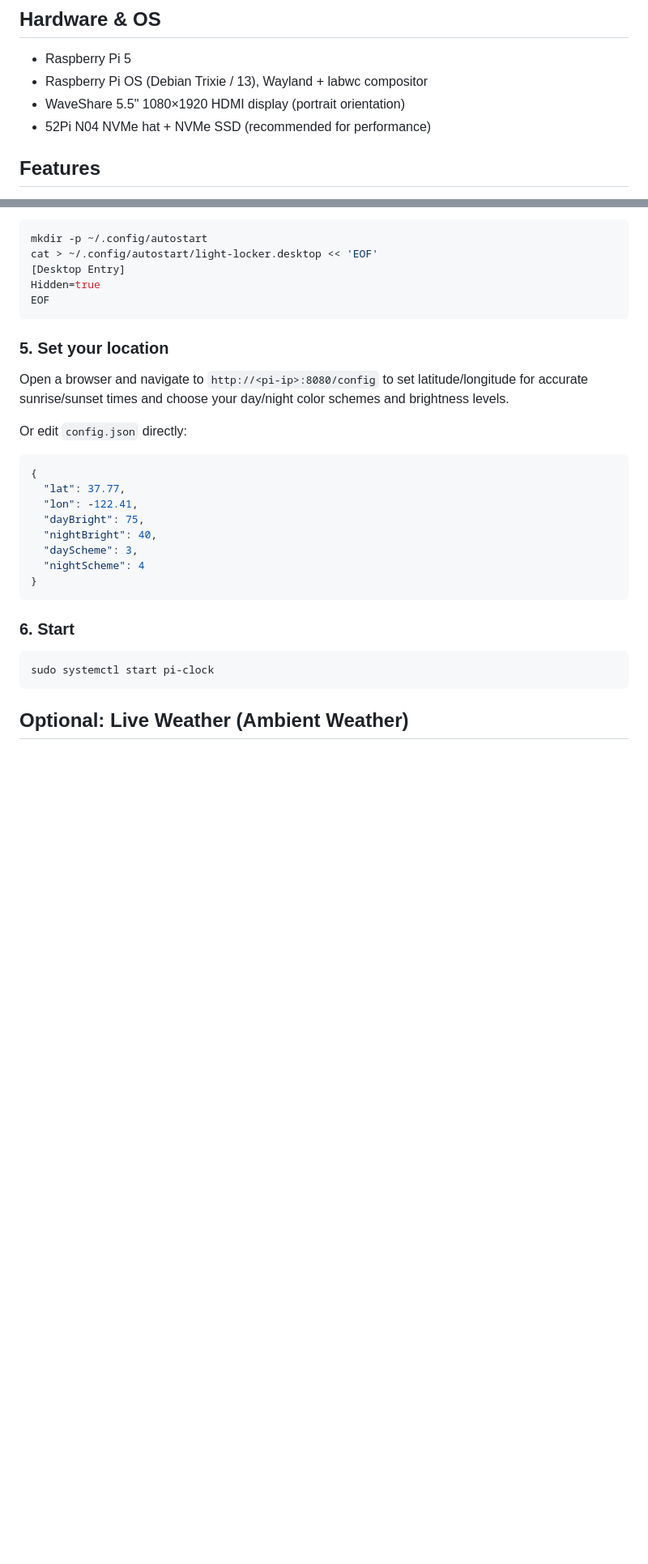
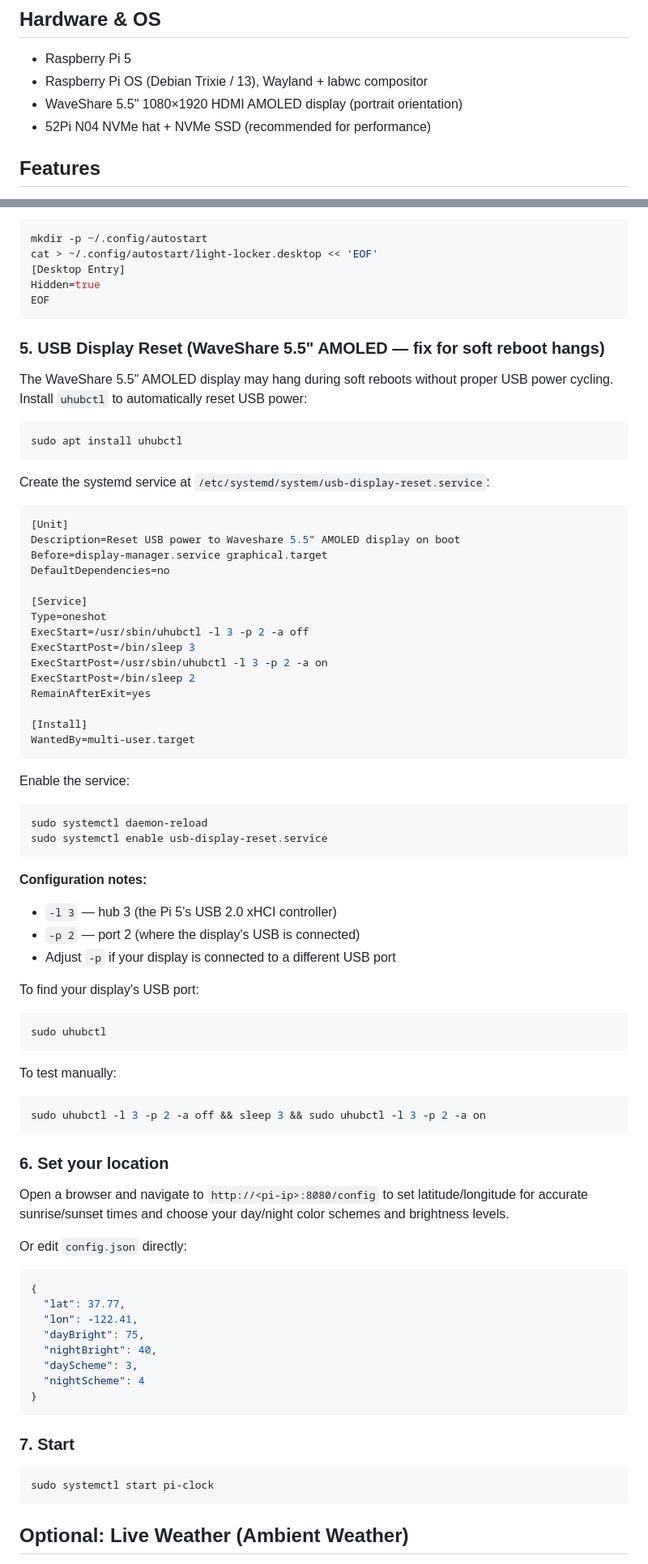
Before and after one commit to kenac99/Pi-Clock, a Markdown page: README.md, 2 parts joined by grey strips. Shown at 81% size. Drawn GitHub-style; blank space fills up the shorter version.

Commit message:
Add USB display reset setup step for WaveShare 5.5" AMOLED soft reboot fix

````diff
--- a/README.md
+++ b/README.md
@@ -8,7 +8,7 @@ A full-screen DS-Digital clock for Raspberry Pi with a 1080×1920 portrait displ
 
 - Raspberry Pi 5
 - Raspberry Pi OS (Debian Trixie / 13), Wayland + labwc compositor
-- WaveShare 5.5" 1080×1920 HDMI display (portrait orientation)
+- WaveShare 5.5" 1080×1920 HDMI AMOLED display (portrait orientation)
 - 52Pi N04 NVMe hat + NVMe SSD (recommended for performance)
 
 ## Features
@@ -69,7 +69,59 @@ Hidden=true
 EOF
 ```
 
-### 5. Set your location
+### 5. USB Display Reset (WaveShare 5.5" AMOLED — fix for soft reboot hangs)
+
+The WaveShare 5.5" AMOLED display may hang during soft reboots without proper USB power cycling. Install `uhubctl` to automatically reset USB power:
+
+```bash
+sudo apt install uhubctl
+```
+
+Create the systemd service at `/etc/systemd/system/usb-display-reset.service`:
+
+```ini
+[Unit]
+Description=Reset USB power to Waveshare 5.5" AMOLED display on boot
+Before=display-manager.service graphical.target
+DefaultDependencies=no
+
+[Service]
+Type=oneshot
+ExecStart=/usr/sbin/uhubctl -l 3 -p 2 -a off
+ExecStartPost=/bin/sleep 3
+ExecStartPost=/usr/sbin/uhubctl -l 3 -p 2 -a on
+ExecStartPost=/bin/sleep 2
+RemainAfterExit=yes
+
+[Install]
+WantedBy=multi-user.target
+```
+
+Enable the service:
+
+```bash
+sudo systemctl daemon-reload
+sudo systemctl enable usb-display-reset.service
+```
+
+**Configuration notes:**
+- `-l 3` — hub 3 (the Pi 5's USB 2.0 xHCI controller)
+- `-p 2` — port 2 (where the display's USB is connected)
+- Adjust `-p` if your display is connected to a different USB port
+
+To find your display's USB port:
+
+```bash
+sudo uhubctl
+```
+
+To test manually:
+
+```bash
+sudo uhubctl -l 3 -p 2 -a off && sleep 3 && sudo uhubctl -l 3 -p 2 -a on
+```
+
+### 6. Set your location
 
 Open a browser and navigate to `http://<pi-ip>:8080/config` to set latitude/longitude for accurate sunrise/sunset times and choose your day/night color schemes and brightness levels.
 
@@ -86,7 +138,7 @@ Or edit `config.json` directly:
 }
 ```
 
-### 6. Start
+### 7. Start
 
 ```bash
 sudo systemctl start pi-clock
````
Also changed, not shown: other parts of README.md (+2 -1 lines).
